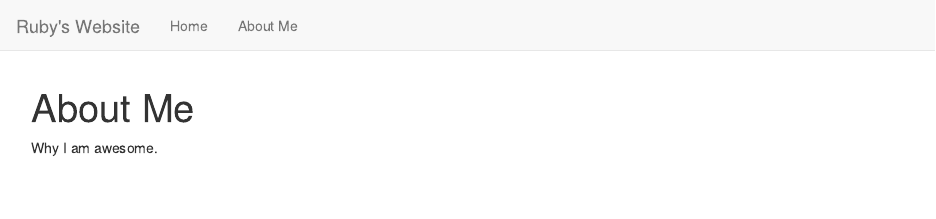
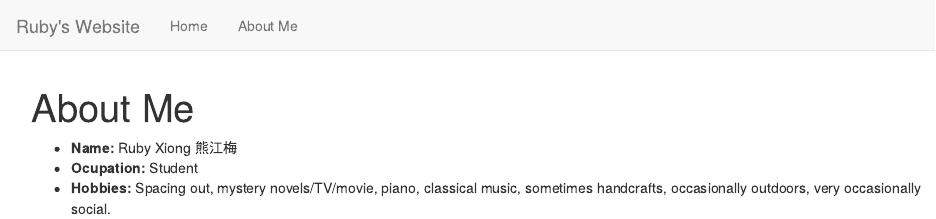
Before and after one commit to JiangmeiRubyXiong/JiangmeiRubyXiong.github.io, an R Markdown document (about.Rmd): the page in a window 1100 px wide, from its top. Rendered offline with R 4.5, knitr and Pandoc, with nearby package versions.

Commit message:
First commit

```diff
--- a/about.Rmd
+++ b/about.Rmd
@@ -2,4 +2,6 @@
 title: "About Me"
 ---
 
-Why I am awesome.
+- __Name:__ Ruby Xiong 熊江梅
+- __Ocupation:__ Student
+- __Hobbies:__ Spacing out, mystery novels/TV/movie, piano, classical music, sometimes handcrafts, occasionally outdoors, very occasionally social.
```
Also changed, not shown: about.html, build_site.R (line endings or trailing spaces).
